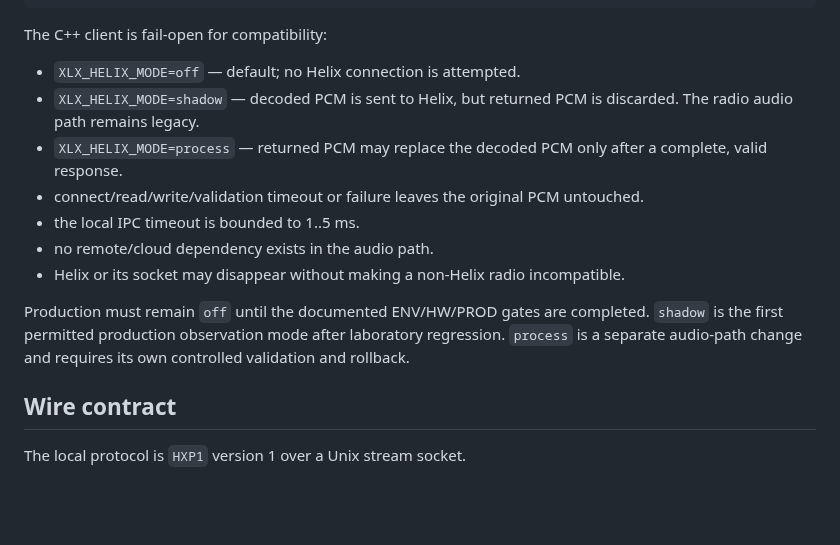
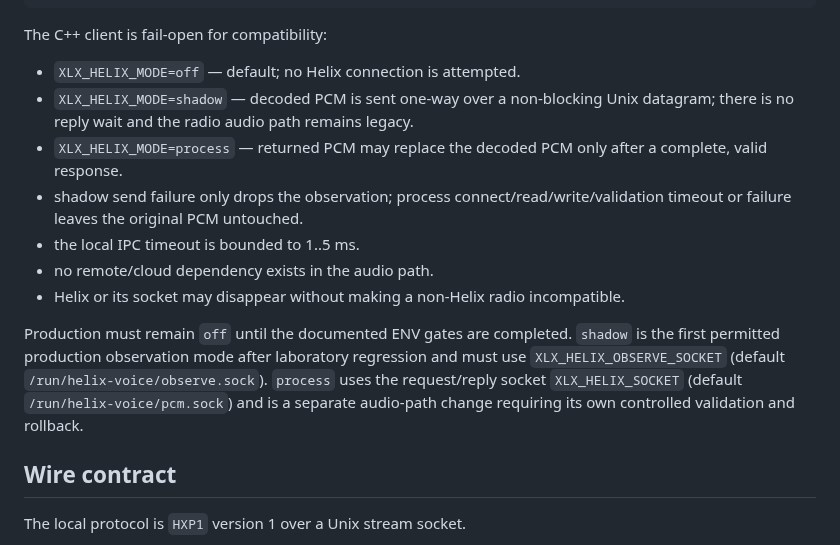
Before and after one commit to PU2PNY/XLX-Modern-Installer, a Markdown page: experimental/helix-bridge/README.md, the part around the change. Rendered like a GitHub page; blank space fills up the shorter version.

Commit message:
docs: document non-blocking shadow transport

```diff
--- a/experimental/helix-bridge/README.md
+++ b/experimental/helix-bridge/README.md
@@ -31,14 +31,14 @@ external legacy encoder
 The C++ client is fail-open for compatibility:
 
 - `XLX_HELIX_MODE=off` — default; no Helix connection is attempted.
-- `XLX_HELIX_MODE=shadow` — decoded PCM is sent to Helix, but returned PCM is discarded. The radio audio path remains legacy.
+- `XLX_HELIX_MODE=shadow` — decoded PCM is sent one-way over a non-blocking Unix datagram; there is no reply wait and the radio audio path remains legacy.
 - `XLX_HELIX_MODE=process` — returned PCM may replace the decoded PCM only after a complete, valid response.
-- connect/read/write/validation timeout or failure leaves the original PCM untouched.
+- shadow send failure only drops the observation; process connect/read/write/validation timeout or failure leaves the original PCM untouched.
 - the local IPC timeout is bounded to 1..5 ms.
 - no remote/cloud dependency exists in the audio path.
 - Helix or its socket may disappear without making a non-Helix radio incompatible.
 
-Production must remain `off` until the documented ENV/HW/PROD gates are completed. `shadow` is the first permitted production observation mode after laboratory regression. `process` is a separate audio-path change and requires its own controlled validation and rollback.
+Production must remain `off` until the documented ENV gates are completed. `shadow` is the first permitted production observation mode after laboratory regression and must use `XLX_HELIX_OBSERVE_SOCKET` (default `/run/helix-voice/observe.sock`). `process` uses the request/reply socket `XLX_HELIX_SOCKET` (default `/run/helix-voice/pcm.sock`) and is a separate audio-path change requiring its own controlled validation and rollback.
 
 ## Wire contract
 
```
